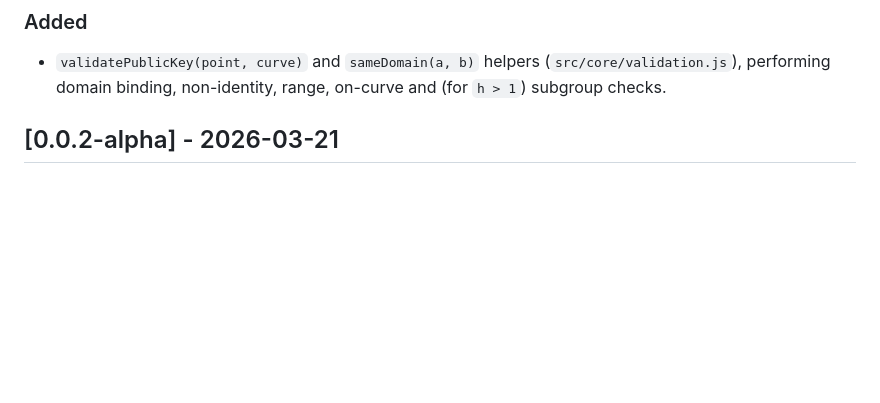
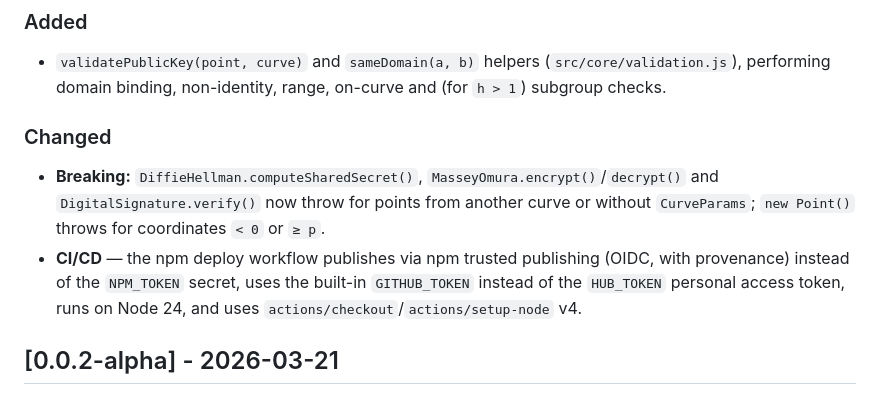
Before and after one commit to isakruas/js-ecutils, a Markdown page: CHANGELOG.md, the part around the change. Drawn GitHub-style; blank space fills up the shorter version.

Commit message:
docs: document breaking changes and CI updates in CHANGELOG for 0.0.3-alpha

```diff
--- a/CHANGELOG.md
+++ b/CHANGELOG.md
@@ -13,6 +13,10 @@ The format is based on [Keep a Changelog](https://keepachangelog.com/en/1.0.0/),
 
 ### Added
 - `validatePublicKey(point, curve)` and `sameDomain(a, b)` helpers (`src/core/validation.js`), performing domain binding, non-identity, range, on-curve and (for `h > 1`) subgroup checks.
+
+### Changed
+- **Breaking:** `DiffieHellman.computeSharedSecret()`, `MasseyOmura.encrypt()`/`decrypt()` and `DigitalSignature.verify()` now throw for points from another curve or without `CurveParams`; `new Point()` throws for coordinates `< 0` or `≥ p`.
+- **CI/CD** — the npm deploy workflow publishes via npm trusted publishing (OIDC, with provenance) instead of the `NPM_TOKEN` secret, uses the built-in `GITHUB_TOKEN` instead of the `HUB_TOKEN` personal access token, runs on Node 24, and uses `actions/checkout`/`actions/setup-node` v4.
 
 ## [0.0.2-alpha] - 2026-03-21
 
```
